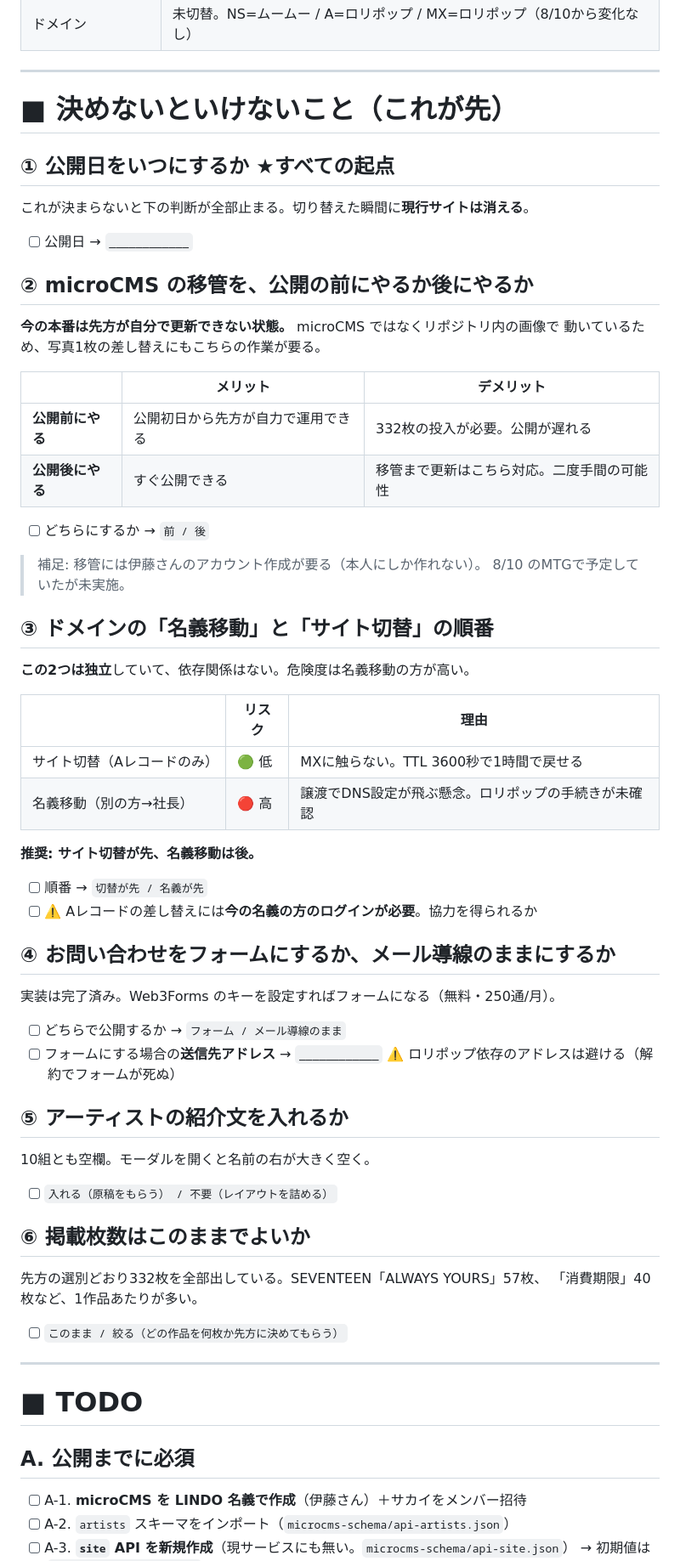
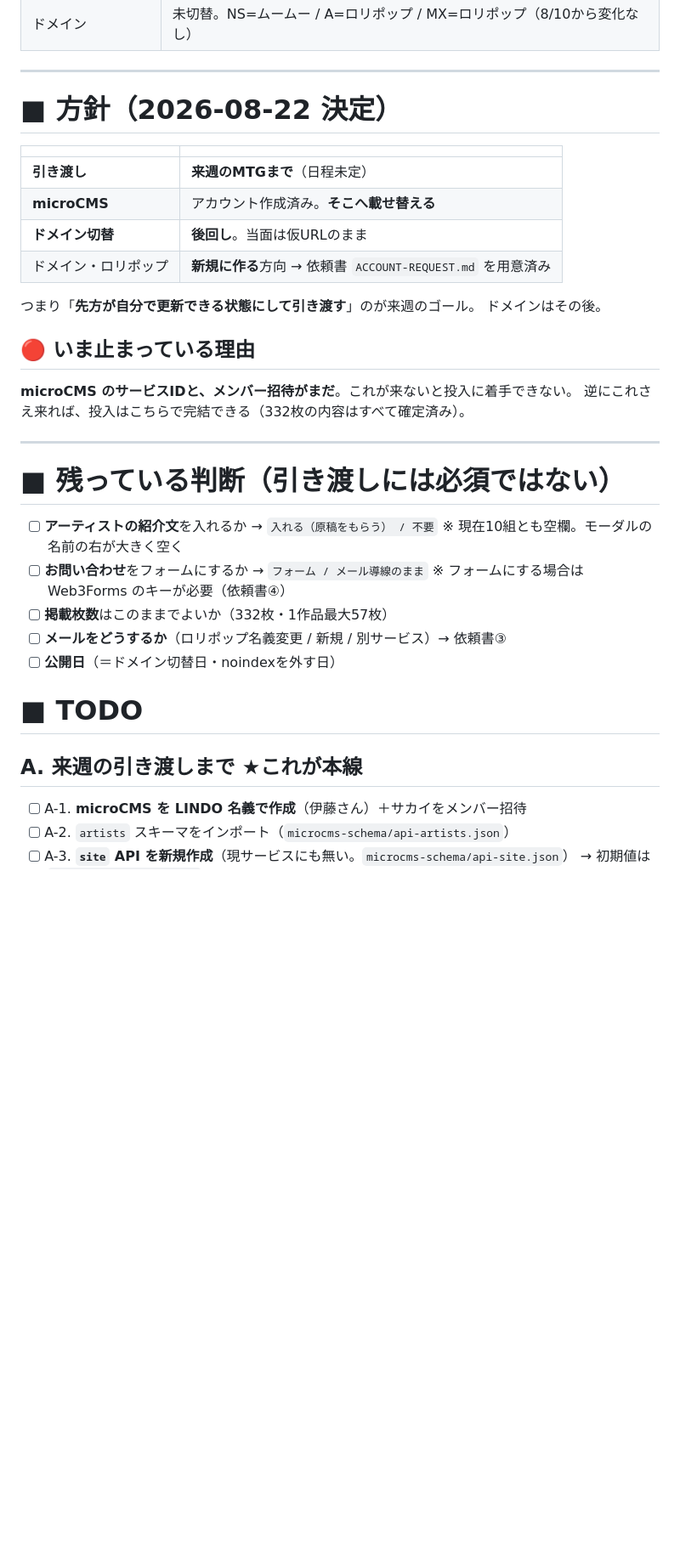
Before and after one commit to nvidia9875/lindo-web, a Markdown page: STATUS.md, the part around one of its changes. Shown at 85% size. Drawn GitHub-style; blank space fills up the shorter version.

```diff
--- a/STATUS.md
+++ b/STATUS.md
@@ -22,69 +22,38 @@
 
 ---
 
-# ■ 決めないといけないこと（これが先）
+# ■ 方針（2026-08-22 決定）
 
-## ① 公開日をいつにするか ★すべての起点
+| | |
+|---|---|
+| **引き渡し** | **来週のMTGまで**（日程未定） |
+| **microCMS** | アカウント作成済み。**そこへ載せ替える** |
+| **ドメイン切替** | **後回し**。当面は仮URLのまま |
+| ドメイン・ロリポップ | **新規に作る**方向 → 依頼書 `ACCOUNT-REQUEST.md` を用意済み |
 
-これが決まらないと下の判断が全部止まる。切り替えた瞬間に**現行サイトは消える**。
+つまり「**先方が自分で更新できる状態にして引き渡す**」のが来週のゴール。
+ドメインはその後。
 
-- [ ] 公開日 → `____________`
+## 🔴 いま止まっている理由
 
-## ② microCMS の移管を、公開の前にやるか後にやるか
-
-**今の本番は先方が自分で更新できない状態。** microCMS ではなくリポジトリ内の画像で
-動いているため、写真1枚の差し替えにもこちらの作業が要る。
-
-| | メリット | デメリット |
-|---|---|---|
-| **公開前にやる** | 公開初日から先方が自力で運用できる | 332枚の投入が必要。公開が遅れる |
-| **公開後にやる** | すぐ公開できる | 移管まで更新はこちら対応。二度手間の可能性 |
-
-- [ ] どちらにするか → `前 / 後`
-
-> 補足: 移管には伊藤さんのアカウント作成が要る（本人にしか作れない）。
-> 8/10 のMTGで予定していたが未実施。
-
-## ③ ドメインの「名義移動」と「サイト切替」の順番
-
-**この2つは独立**していて、依存関係はない。危険度は名義移動の方が高い。
-
-| | リスク | 理由 |
-|---|---|---|
-| サイト切替（Aレコードのみ） | 🟢 低 | MXに触らない。TTL 3600秒で1時間で戻せる |
-| 名義移動（別の方→社長） | 🔴 高 | 譲渡でDNS設定が飛ぶ懸念。ロリポップの手続きが未確認 |
-
-**推奨: サイト切替が先、名義移動は後。**
-
-- [ ] 順番 → `切替が先 / 名義が先`
-- [ ] ⚠️ Aレコードの差し替えには**今の名義の方のログインが必要**。協力を得られるか
-
-## ④ お問い合わせをフォームにするか、メール導線のままにするか
-
-実装は完了済み。Web3Forms のキーを設定すればフォームになる（無料・250通/月）。
-
-- [ ] どちらで公開するか → `フォーム / メール導線のまま`
-- [ ] フォームにする場合の**送信先アドレス** → `____________`
-      ⚠️ ロリポップ依存のアドレスは避ける（解約でフォームが死ぬ）
-
-## ⑤ アーティストの紹介文を入れるか
-
-10組とも空欄。モーダルを開くと名前の右が大きく空く。
-
-- [ ] `入れる（原稿をもらう） / 不要（レイアウトを詰める）`
-
-## ⑥ 掲載枚数はこのままでよいか
-
-先方の選別どおり332枚を全部出している。SEVENTEEN「ALWAYS YOURS」57枚、
-「消費期限」40枚など、1作品あたりが多い。
-
-- [ ] `このまま / 絞る（どの作品を何枚か先方に決めてもらう）`
+**microCMS のサービスIDと、メンバー招待がまだ**。これが来ないと投入に着手できない。
+逆にこれさえ来れば、投入はこちらで完結できる（332枚の内容はすべて確定済み）。
 
 ---
 
+# ■ 残っている判断（引き渡しには必須ではない）
+
+- [ ] **アーティストの紹介文**を入れるか → `入れる（原稿をもらう） / 不要`
+      ※ 現在10組とも空欄。モーダルの名前の右が大きく空く
+- [ ] **お問い合わせ**をフォームにするか → `フォーム / メール導線のまま`
+      ※ フォームにする場合は Web3Forms のキーが必要（依頼書④）
+- [ ] **掲載枚数**はこのままでよいか（332枚・1作品最大57枚）
+- [ ] **メールをどうするか**（ロリポップ名義変更 / 新規 / 別サービス）→ 依頼書③
+- [ ] **公開日**（＝ドメイン切替日・noindexを外す日）
+
 # ■ TODO
 
-## A. 公開までに必須
+## A. 来週の引き渡しまで ★これが本線
 
 - [ ] A-1. **microCMS を LINDO 名義で作成**（伊藤さん）＋サカイをメンバー招待
 - [ ] A-2. `artists` スキーマをインポート（`microcms-schema/api-artists.json`）
```
Also changed, not shown: other parts of STATUS.md (+8 -7 lines), ACCOUNT-REQUEST.md (added, +177 -0 lines), MICROCMS-ARTISTS-INPUT.md (+18 -26 lines).
